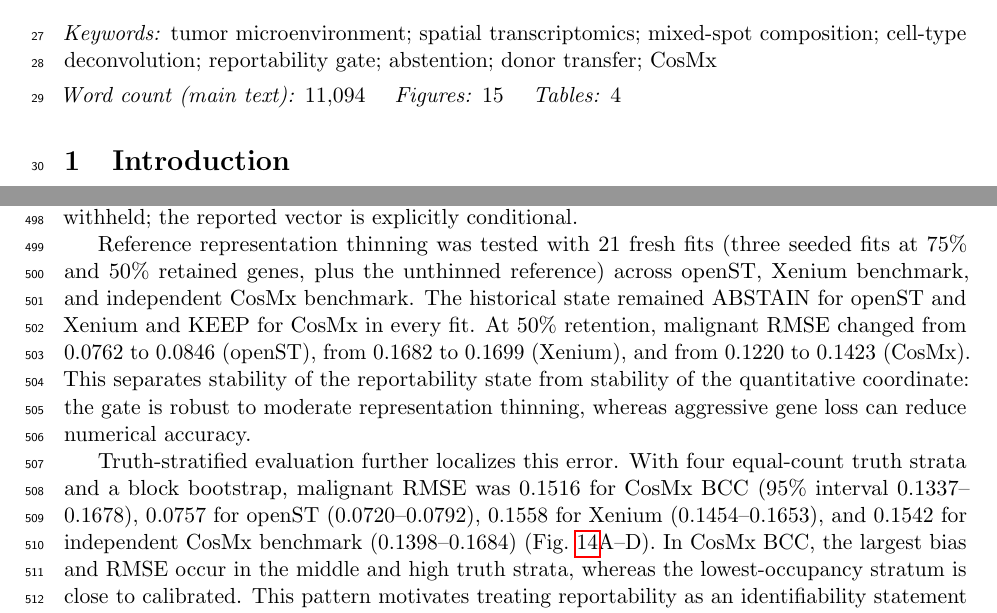
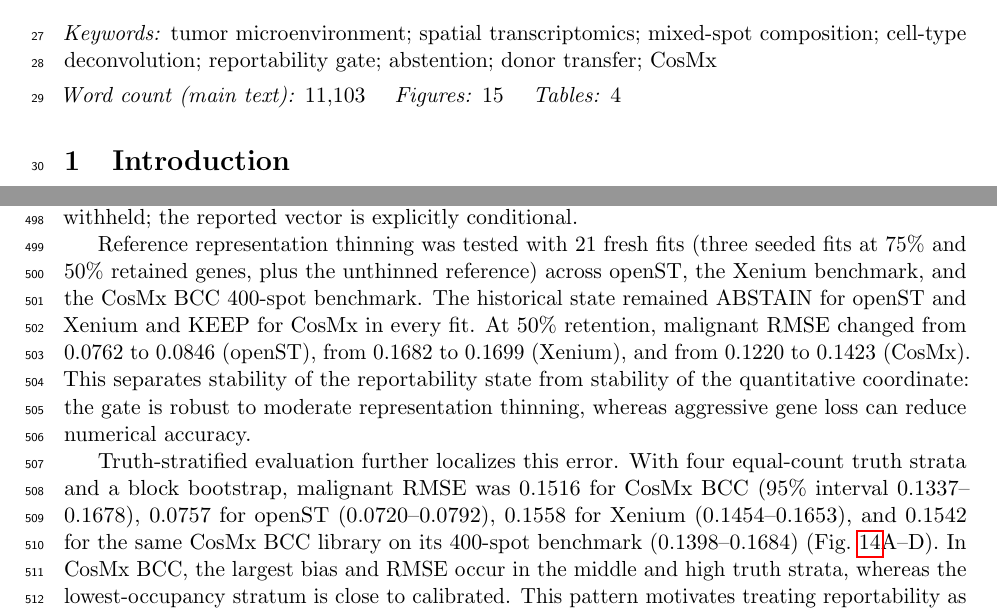
Before and after one commit to PeterPonyu/spgd-tme, a LaTeX paper (manuscript/main.tex, which reads manuscript/results.tex): two parts of pages 1 and 23 of 32, joined at a grey line, cut so that both start at the same text. Compiled offline with pdfLaTeX.

Commit message:
Finish naming the twice-plotted library in the two Results sentences that kept it
The first pass renamed the withheld-coordinate audit and the Discussion but left
the thinning sweep and the strata figure still calling CosMx BCC at 400 spots
"independent CosMx benchmark". Both now name the library and the sample size.

Co-Authored-By: Claude Opus 5 <noreply@anthropic.com>

```diff
--- a/manuscript/main.tex
+++ b/manuscript/main.tex
@@ -158,7 +158,7 @@ and share first authorship.\quad
 % Required on the first page by the author guidelines. The count is the body
 % text the limit applies to, so it excludes the abstract, the declarations and
 % the reference list.
-\noindent\textit{Word count (main text):} 11{,}094 \quad \textit{Figures:} 15 \quad \textit{Tables:} 4
+\noindent\textit{Word count (main text):} 11{,}103 \quad \textit{Figures:} 15 \quad \textit{Tables:} 4
 
 \section{Introduction}
 \input{intro.tex}
--- a/manuscript/results.tex
+++ b/manuscript/results.tex
@@ -129,9 +129,9 @@ The eight historical designated-pair calls are unchanged when the frozen thresho
 
 The withheld-coordinate audit quantifies the cost of reporting the remaining simplex conditionally. After excluding spots with zero retained truth mass, the conditional malignant-neighbor RMSE is \(0.0853\) for openST, \(0.1682\) for Xenium, and \(0.1439\) for the CosMx BCC 400-spot benchmark; corresponding conditional biases are \(+0.0162\), \(+0.0214\), and \(-0.0004\). Zero-mass exclusions were \(66/400\), \(3/400\), and \(109/400\), respectively. When malignant and designated-neighbor mass are merged before scoring, RMSE is \(0.0707\), \(0.1655\), and \(0.1545\). Thus renormalization preserves closure but does not recover an absolute neighbor occupancy when the malignant coordinate is withheld; the reported vector is explicitly conditional.
 
-Reference representation thinning was tested with 21 fresh fits (three seeded fits at 75\% and 50\% retained genes, plus the unthinned reference) across openST, Xenium benchmark, and independent CosMx benchmark. The historical state remained ABSTAIN for openST and Xenium and KEEP for CosMx in every fit. At 50\% retention, malignant RMSE changed from \(0.0762\) to \(0.0846\) (openST), from \(0.1682\) to \(0.1699\) (Xenium), and from \(0.1220\) to \(0.1423\) (CosMx). This separates stability of the reportability state from stability of the quantitative coordinate: the gate is robust to moderate representation thinning, whereas aggressive gene loss can reduce numerical accuracy.
+Reference representation thinning was tested with 21 fresh fits (three seeded fits at 75\% and 50\% retained genes, plus the unthinned reference) across openST, the Xenium benchmark, and the CosMx BCC 400-spot benchmark. The historical state remained ABSTAIN for openST and Xenium and KEEP for CosMx in every fit. At 50\% retention, malignant RMSE changed from \(0.0762\) to \(0.0846\) (openST), from \(0.1682\) to \(0.1699\) (Xenium), and from \(0.1220\) to \(0.1423\) (CosMx). This separates stability of the reportability state from stability of the quantitative coordinate: the gate is robust to moderate representation thinning, whereas aggressive gene loss can reduce numerical accuracy.
 
-Truth-stratified evaluation further localizes this error. With four equal-count truth strata and a block bootstrap, malignant RMSE was \(0.1516\) for CosMx BCC (95\% interval \(0.1337\)--\(0.1678\)), \(0.0757\) for openST (\(0.0720\)--\(0.0792\)), \(0.1558\) for Xenium (\(0.1454\)--\(0.1653\)), and \(0.1542\) for independent CosMx benchmark (\(0.1398\)--\(0.1684\)) (Fig.~\ref{fig:revision-support}A--D). In CosMx BCC, the largest bias and RMSE occur in the middle and high truth strata, whereas the lowest-occupancy stratum is close to calibrated. This pattern motivates treating reportability as an identifiability statement that accompanies, rather than replaces, quantitative error reporting (Fig.~\ref{fig:revision-audit}A--D).
+Truth-stratified evaluation further localizes this error. With four equal-count truth strata and a block bootstrap, malignant RMSE was \(0.1516\) for CosMx BCC (95\% interval \(0.1337\)--\(0.1678\)), \(0.0757\) for openST (\(0.0720\)--\(0.0792\)), \(0.1558\) for Xenium (\(0.1454\)--\(0.1653\)), and \(0.1542\) for the same CosMx BCC library on its 400-spot benchmark (\(0.1398\)--\(0.1684\)) (Fig.~\ref{fig:revision-support}A--D). In CosMx BCC, the largest bias and RMSE occur in the middle and high truth strata, whereas the lowest-occupancy stratum is close to calibrated. This pattern motivates treating reportability as an identifiability statement that accompanies, rather than replaces, quantitative error reporting (Fig.~\ref{fig:revision-audit}A--D).
 
 The source-count floor remains a bounded sensitivity parameter. Floors of 50, 75, and 100 retain the same eight BCC types and identical estimates on the evaluated edges; a floor of 25 retains 9--10 shared types and moves malignant RMSE by \(-0.004\), \(-0.001\), and \(+0.016\) on A-from-B, B-from-A, and D-from-C, so two of the three edges improve and the movement is not in one direction. The saved external estimators are matched per substrate: malignant RMSE is \(0.090\) for SPGD versus \(0.122\) for cell2location on openST, while RCTD leads on the two Xenium references (\(0.126\) and \(0.151\) versus \(0.161\) and \(0.157\)). cell2location exposes a per-spot posterior interval and the saved RCTD output has none; these fields are context, not a substitute for the withheld-coordinate state.
 
```
